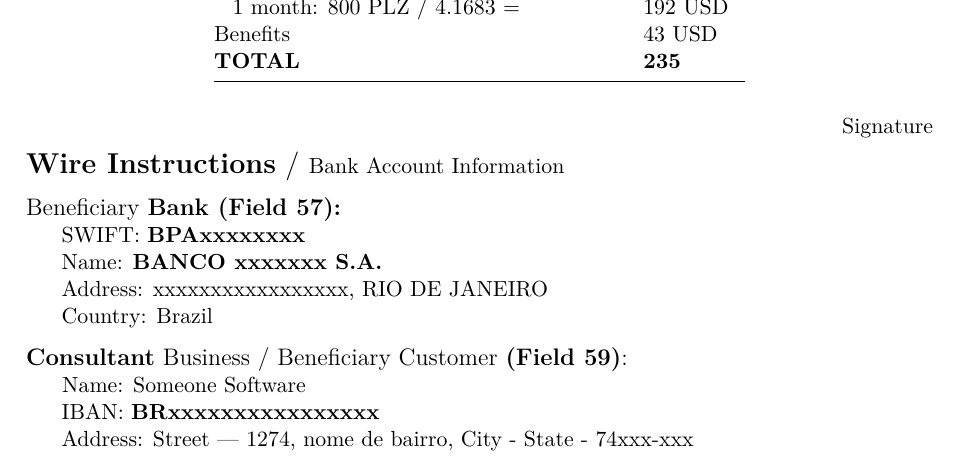
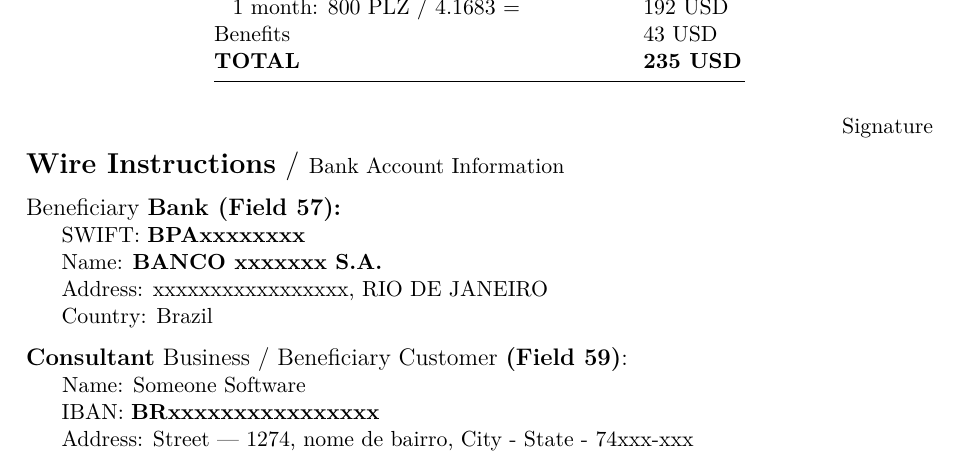
Before and after one commit to fernandoroa/invoice-public, an R Markdown document (inv_md_dont_modify.Rmd): part of page 1 of 2, cut so that both start at the same text. Rendered offline with R 4.5, knitr and Pandoc, then LaTeX, with nearby package versions; some code elsewhere in the file could not run offline.

Commit message:
auto fields

```diff
--- a/inv_md_dont_modify.Rmd
+++ b/inv_md_dont_modify.Rmd
@@ -88,7 +88,7 @@ Date:  `r inv_dt` `r inv_m` `r inv_y`
 |\hspace{2mm} `r  sdt` `r sm` `r sy` to `r edt` `r em` `r ey` |                |
 |\hspace{2mm} 1 month: `r exchange`  | `r result`   `r jsonSalaryL$finalCurrency`   |
 |Benefits                | `r benefits` `r jsonSalaryL$finalCurrency`   |
-| **TOTAL**              | **`r total` `r params$finalCurrency`** |
+| **TOTAL**              | **`r total` `r jsonSalaryL$finalCurrency`** |
 
 
 \begin{flushright}
```
Also changed, not shown: invoiceexample.pdf.
